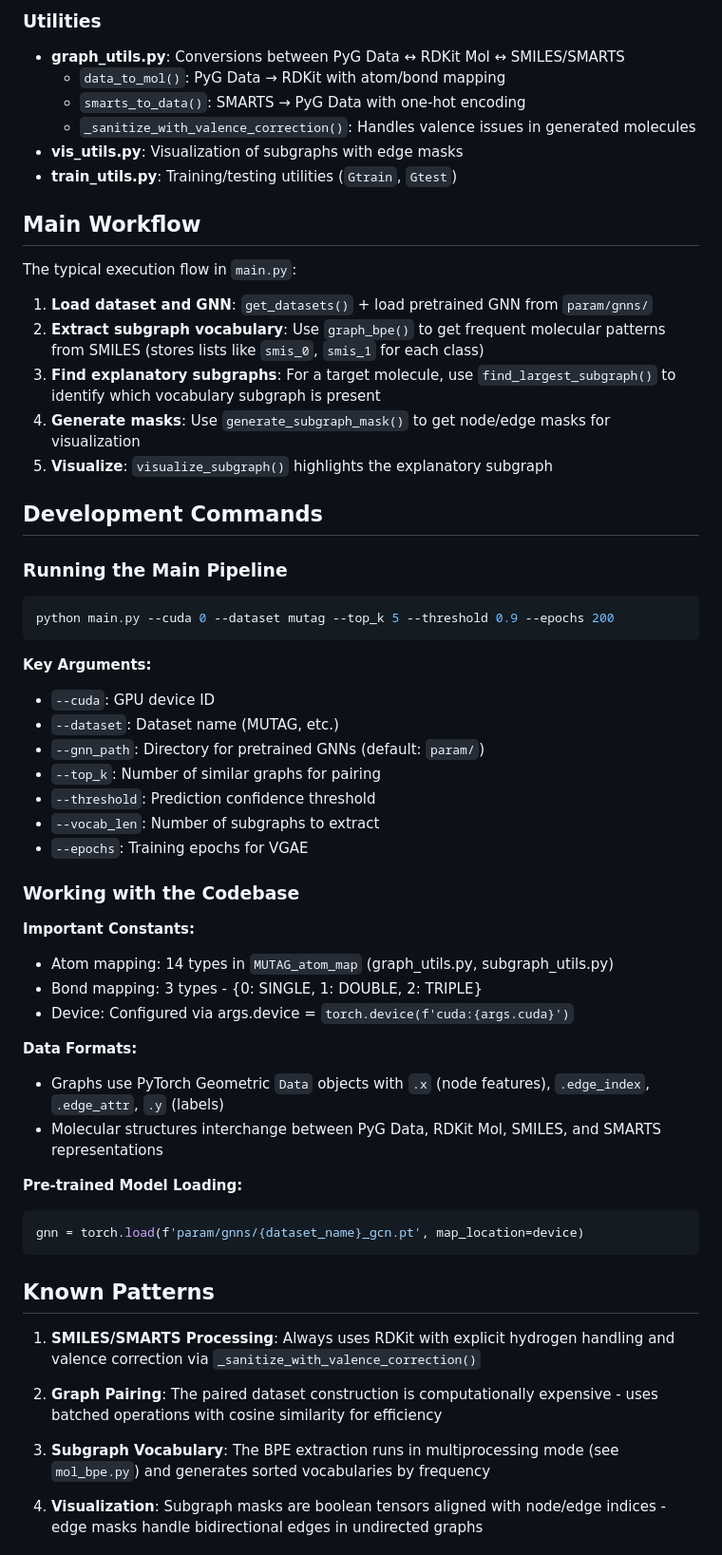
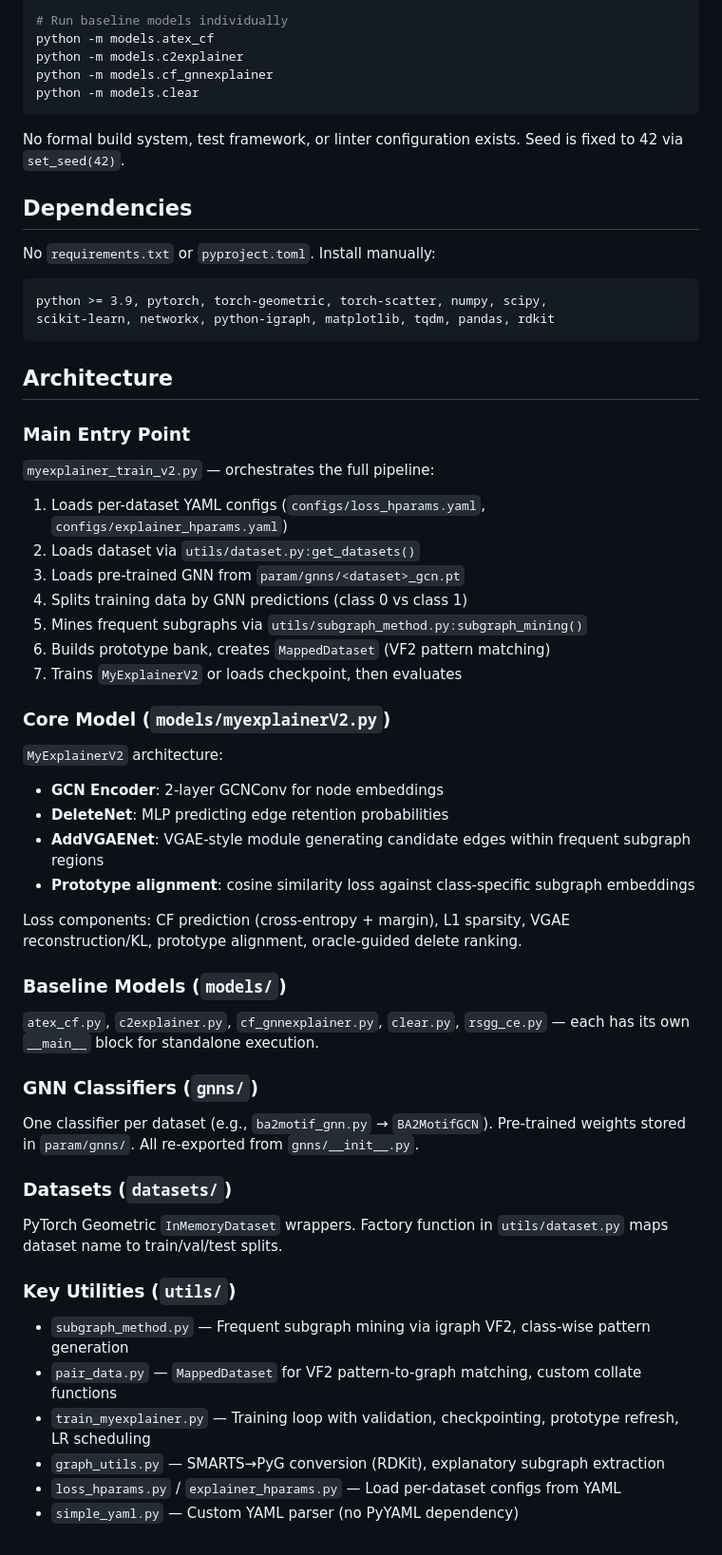
Before and after one commit to r1mez/myexplainer, a Markdown page: CLAUDE.md, the part around one of its changes. Shown at 95% size. GitHub-like rendering.

Commit message:
docs: add CLAUDE.md for Claude Code guidance
Co-Authored-By: Claude Opus 4.6 <noreply@anthropic.com>

````diff
--- a/CLAUDE.md
+++ b/CLAUDE.md
@@ -52,59 +27,55 @@ This is a graph neural network (GNN) explainability research project focused on
-### Utilities
-- **graph_utils.py**: Conversions between PyG Data ↔ RDKit Mol ↔ SMILES/SMARTS
-  - `data_to_mol()`: PyG Data → RDKit with atom/bond mapping
-  - `smarts_to_data()`: SMARTS → PyG Data with one-hot encoding
-  - `_sanitize_with_valence_correction()`: Handles valence issues in generated molecules
-- **vis_utils.py**: Visualization of subgraphs with edge masks
-- **train_utils.py**: Training/testing utilities (`Gtrain`, `Gtest`)
-
-## Main Workflow
-
-The typical execution flow in `main.py`:
-
-1. **Load dataset and GNN**: `get_datasets()` + load pretrained GNN from `param/gnns/`
-2. **Extract subgraph vocabulary**: Use `graph_bpe()` to get frequent molecular patterns from SMILES (stores lists like `smis_0`, `smis_1` for each class)
-3. **Find explanatory subgraphs**: For a target molecule, use `find_largest_subgraph()` to identify which vocabulary subgraph is present
-4. **Generate masks**: Use `generate_subgraph_mask()` to get node/edge masks for visualization
-5. **Visualize**: `visualize_subgraph()` highlights the explanatory subgraph
-
-## Development Commands
-
-### Running the Main Pipeline
-```bash
-python main.py --cuda 0 --dataset mutag --top_k 5 --threshold 0.9 --epochs 200
+# Run baseline models individually
+python -m models.atex_cf
+python -m models.c2explainer
+python -m models.cf_gnnexplainer
+python -m models.clear
 ```
 
-**Key Arguments:**
-- `--cuda`: GPU device ID
-- `--dataset`: Dataset name (MUTAG, etc.)
-- `--gnn_path`: Directory for pretrained GNNs (default: `param/`)
-- `--top_k`: Number of similar graphs for pairing
-- `--threshold`: Prediction confidence threshold
-- `--vocab_len`: Number of subgraphs to extract
-- `--epochs`: Training epochs for VGAE
+No formal build system, test framework, or linter configuration exists. Seed is fixed to 42 via `set_seed(42)`.
 
-### Working with the Codebase
+## Dependencies
 
-**Important Constants:**
-- Atom mapping: 14 types in `MUTAG_atom_map` (graph_utils.py, subgraph_utils.py)
-- Bond mapping: 3 types - {0: SINGLE, 1: DOUBLE, 2: TRIPLE}
-- Device: Configured via args.device = `torch.device(f'cuda:{args.cuda}')`
-
-**Data Formats:**
-- Graphs use PyTorch Geometric `Data` objects with `.x` (node features), `.edge_index`, `.edge_attr`, `.y` (labels)
-- Molecular structures interchange between PyG Data, RDKit Mol, SMILES, and SMARTS representations
-
-**Pre-trained Model Loading:**
-```python
-gnn = torch.load(f'param/gnns/{dataset_name}_gcn.pt', map_location=device)
+No `requirements.txt` or `pyproject.toml`. Install manually:
+```
+python >= 3.9, pytorch, torch-geometric, torch-scatter, numpy, scipy,
+scikit-learn, networkx, python-igraph, matplotlib, tqdm, pandas, rdkit
 ```
 
-## Known Patterns
+## Architecture
 
-1. **SMILES/SMARTS Processing**: Always uses RDKit with explicit hydrogen handling and valence correction via `_sanitize_with_valence_correction()`
+### Main Entry Point
+`myexplainer_train_v2.py` — orchestrates the full pipeline:
+1. Loads per-dataset YAML configs (`configs/loss_hparams.yaml`, `configs/explainer_hparams.yaml`)
+2. Loads dataset via `utils/dataset.py:get_datasets()`
+3. Loads pre-trained GNN from `param/gnns/<dataset>_gcn.pt`
+4. Splits training data by GNN predictions (class 0 vs class 1)
+5. Mines frequent subgraphs via `utils/subgraph_method.py:subgraph_mining()`
+6. Builds prototype bank, creates `MappedDataset` (VF2 pattern matching)
+7. Trains `MyExplainerV2` or loads checkpoint, then evaluates
 
-2. **Graph Pairing**: The paired dataset construction is computationally expensive - uses batched operations with cosine similarity for efficiency
+### Core Model (`models/myexplainerV2.py`)
+`MyExplainerV2` architecture:
+- **GCN Encoder**: 2-layer GCNConv for node embeddings
+- **DeleteNet**: MLP predicting edge retention probabilities
+- **AddVGAENet**: VGAE-style module generating candidate edges within frequent subgraph regions
+- **Prototype alignment**: cosine similarity loss against class-specific subgraph embeddings
 
-3. **Subgraph Vocabulary**: The BPE extraction runs in multiprocessing mode (see `mol_bpe.py`) and generates sorted vocabularies by frequency
+Loss components: CF prediction (cross-entropy + margin), L1 sparsity, VGAE reconstruction/KL, prototype alignment, oracle-guided delete ranking.
 
-4. **Visualization**: Subgraph masks are boolean tensors aligned with node/edge indices - edge masks handle bidirectional edges in undirected graphs
+### Baseline Models (`models/`)
+`atex_cf.py`, `c2explainer.py`, `cf_gnnexplainer.py`, `clear.py`, `rsgg_ce.py` — each has its own `__main__` block for standalone execution.
+
+### GNN Classifiers (`gnns/`)
+One classifier per dataset (e.g., `ba2motif_gnn.py` → `BA2MotifGCN`). Pre-trained weights stored in `param/gnns/`. All re-exported from `gnns/__init__.py`.
+
+### Datasets (`datasets/`)
+PyTorch Geometric `InMemoryDataset` wrappers. Factory function in `utils/dataset.py` maps dataset name to train/val/test splits.
+
+### Key Utilities (`utils/`)
+- `subgraph_method.py` — Frequent subgraph mining via igraph VF2, class-wise pattern generation
+- `pair_data.py` — `MappedDataset` for VF2 pattern-to-graph matching, custom collate functions
+- `train_myexplainer.py` — Training loop with validation, checkpointing, prototype refresh, LR scheduling
+- `graph_utils.py` — SMARTS→PyG conversion (RDKit), explanatory subgraph extraction
+- `loss_hparams.py` / `explainer_hparams.py` — Load per-dataset configs from YAML
+- `simple_yaml.py` — Custom YAML parser (no PyYAML dependency)
+
````
Also changed, not shown: other parts of CLAUDE.md (+32 -38 lines).
